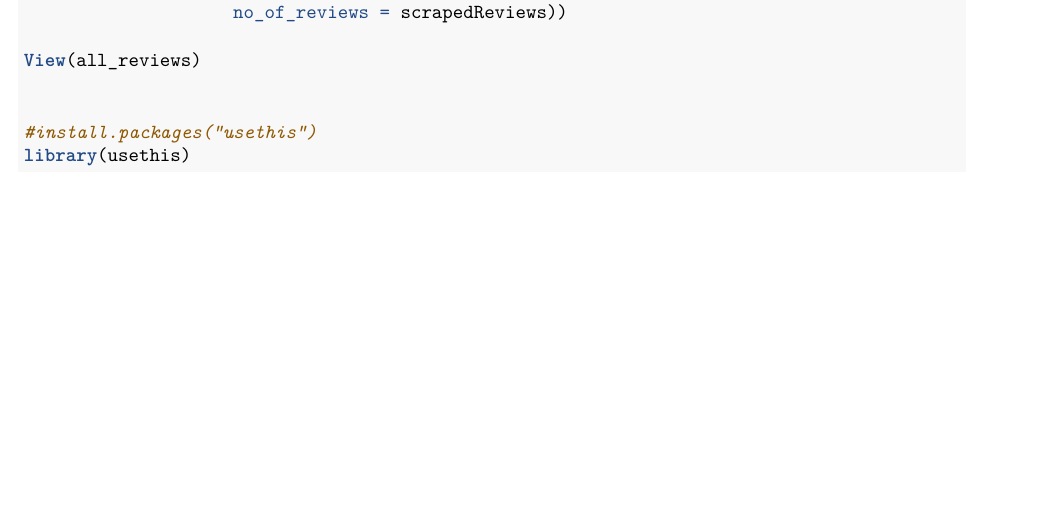
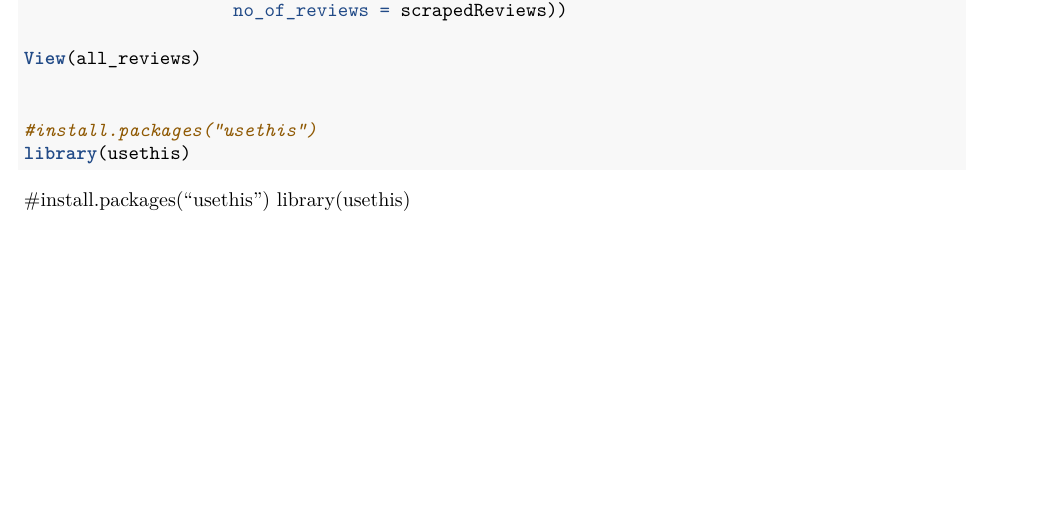
Before and after one commit to JIRRAINE/CS102_IT2C_OCTAVIANO, an R Markdown document (Lab_Exercise#1_Octaviano.Rmd): part of page 2 of 2, cut so that both start at the same text. Rendered offline with R 4.5, knitr and Pandoc, then LaTeX, with nearby package versions; the code chunks are not run, so their results and figures are left out.

Commit message:
initial commit

````diff
--- a/Lab_Exercise#1_Octaviano.Rmd
+++ b/Lab_Exercise#1_Octaviano.Rmd
@@ -74,3 +74,5 @@ View(all_reviews)
 #install.packages("usethis")
 library(usethis)
 ```
+#install.packages("usethis")
+library(usethis)
````
